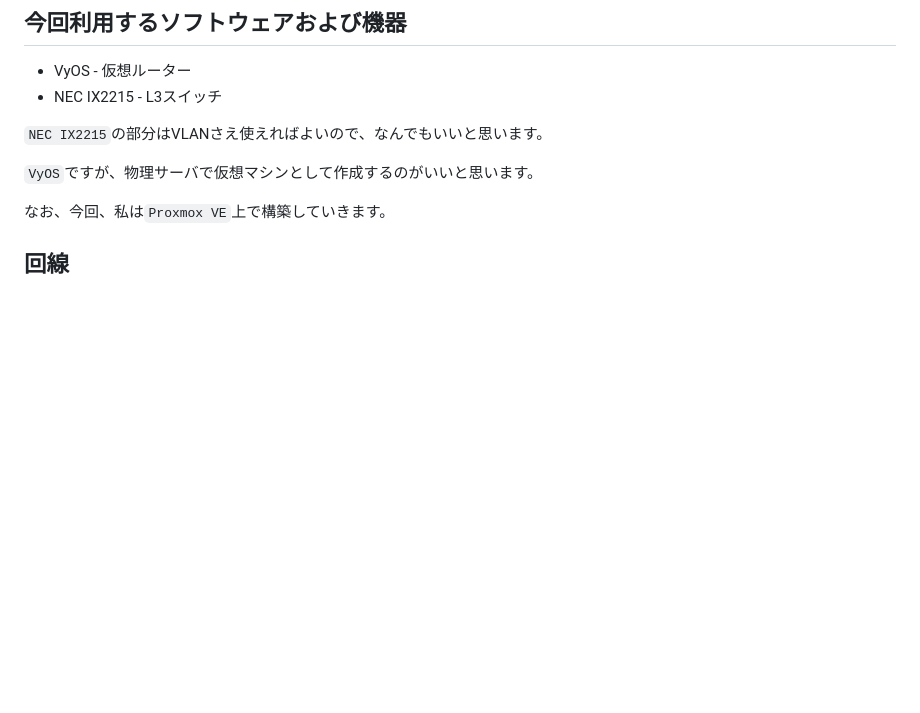
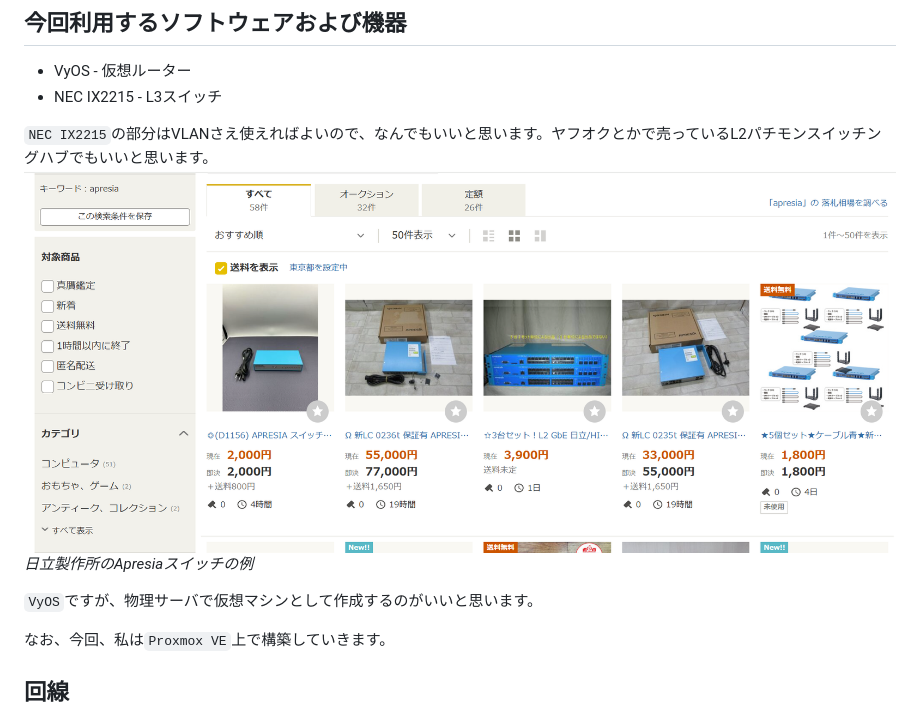
Before and after one commit to tuna2134/zenn-dev, a Markdown page: books/ca25430a2562c8/second.md, the part around the change. Rendered like a GitHub page; pictures changed too: images/image.png (added); blank space fills up the shorter version.

```diff
--- a/books/ca25430a2562c8/second.md
+++ b/books/ca25430a2562c8/second.md
@@ -8,7 +8,9 @@ title: 前準備
 - VyOS - 仮想ルーター
 - NEC IX2215 - L3スイッチ
 
-`NEC IX2215`の部分はVLANさえ使えればよいので、なんでもいいと思います。
+`NEC IX2215`の部分はVLANさえ使えればよいので、なんでもいいと思います。ヤフオクとかで売っているL2パチモンスイッチングハブでもいいと思います。
+![yafuoku](/images/image.png)
+*日立製作所のApresiaスイッチの例*
 
 `VyOS`ですが、物理サーバで仮想マシンとして作成するのがいいと思います。
 
```
Also changed, not shown: books/ca25430a2562c8/third.md (+12 -2 lines), 1 other file.
